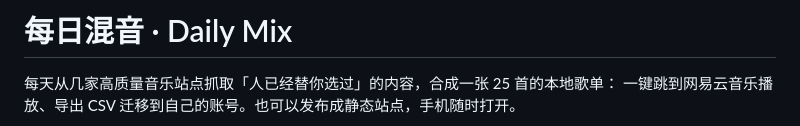
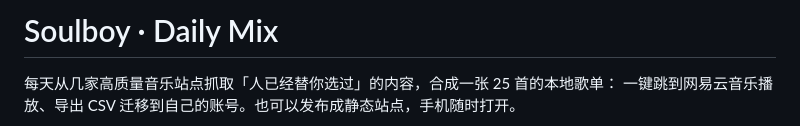
Before and after one commit to wei1115/daily-mix, a Markdown page: README.md, the part around the change. Rendered like a GitHub page.

Commit message:
brand: Soulboy (README.md)

```diff
--- a/README.md
+++ b/README.md
@@ -1,4 +1,4 @@
-# 每日混音 · Daily Mix
+# Soulboy · Daily Mix
 
 每天从几家高质量音乐站点抓取「人已经替你选过」的内容，合成一张 25 首的本地歌单：
 一键跳到网易云音乐播放、导出 CSV 迁移到自己的账号。也可以发布成静态站点，手机随时打开。
```
